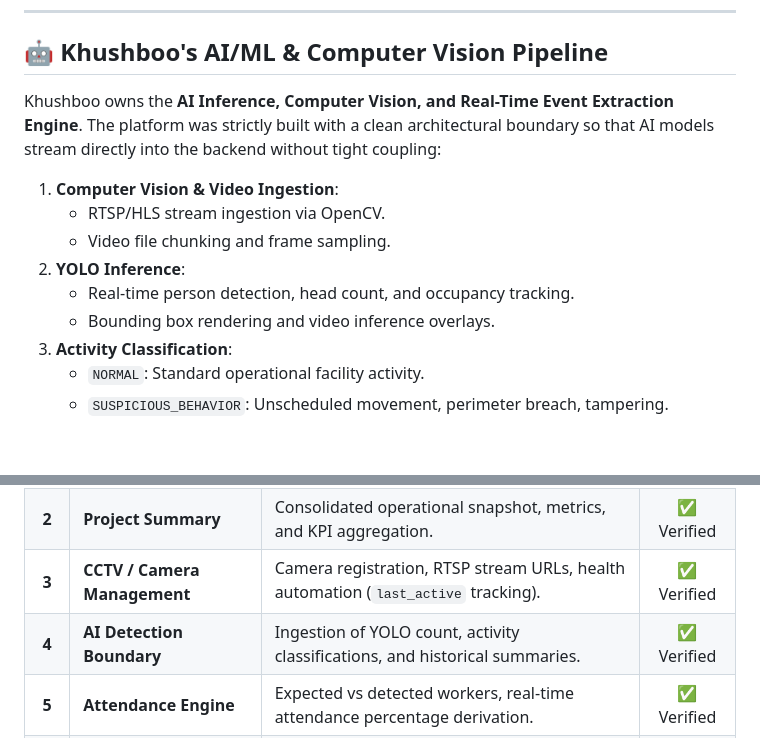
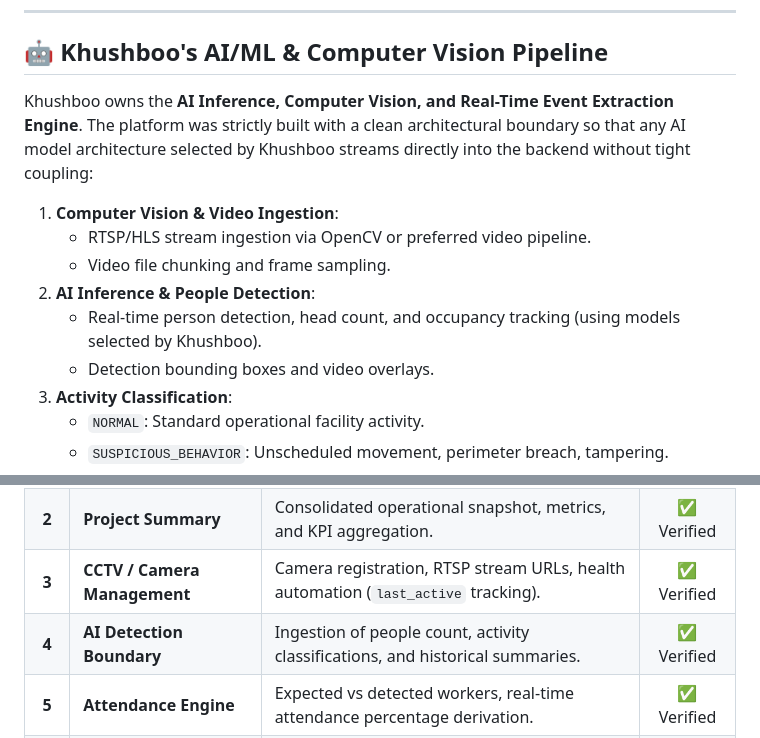
Before and after one commit to imyagyeshsingh/Dosje-SIH-Project, a Markdown page: README.md, 2 parts joined by grey strips. Drawn GitHub-style; blank space fills up the shorter version.

Commit message:
docs: generalize AI model references so Khushboo has complete flexibility to choose her models

```diff
--- a/README.md
+++ b/README.md
@@ -58,14 +58,14 @@ graph TD
 
 ## 🤖 Khushboo's AI/ML & Computer Vision Pipeline
 
-Khushboo owns the **AI Inference, Computer Vision, and Real-Time Event Extraction Engine**. The platform was strictly built with a clean architectural boundary so that AI models stream directly into the backend without tight coupling:
+Khushboo owns the **AI Inference, Computer Vision, and Real-Time Event Extraction Engine**. The platform was strictly built with a clean architectural boundary so that any AI model architecture selected by Khushboo streams directly into the backend without tight coupling:
 
 1. **Computer Vision & Video Ingestion**:
-   - RTSP/HLS stream ingestion via OpenCV.
+   - RTSP/HLS stream ingestion via OpenCV or preferred video pipeline.
    - Video file chunking and frame sampling.
-2. **YOLO Inference**:
-   - Real-time person detection, head count, and occupancy tracking.
-   - Bounding box rendering and video inference overlays.
+2. **AI Inference & People Detection**:
+   - Real-time person detection, head count, and occupancy tracking (using models selected by Khushboo).
+   - Detection bounding boxes and video overlays.
 3. **Activity Classification**:
    - `NORMAL`: Standard operational facility activity.
    - `SUSPICIOUS_BEHAVIOR`: Unscheduled movement, perimeter breach, tampering.
@@ -100,7 +100,7 @@ Content-Type: application/json
 | **1** | **Project CRUD** | Facility onboarding, scheme code generation, coordinates, progress tracking. | ✅ Verified |
 | **2** | **Project Summary** | Consolidated operational snapshot, metrics, and KPI aggregation. | ✅ Verified |
 | **3** | **CCTV / Camera Management** | Camera registration, RTSP stream URLs, health automation (`last_active` tracking). | ✅ Verified |
-| **4** | **AI Detection Boundary** | Ingestion of YOLO count, activity classifications, and historical summaries. | ✅ Verified |
+| **4** | **AI Detection Boundary** | Ingestion of people count, activity classifications, and historical summaries. | ✅ Verified |
 | **5** | **Attendance Engine** | Expected vs detected workers, real-time attendance percentage derivation. | ✅ Verified |
 | **6** | **Risk Score Engine** | Multi-signal weighted risk calculation (`LOW`, `MEDIUM`, `HIGH`, `CRITICAL`). | ✅ Verified |
 | **7** | **Alert Generation** | Anomaly-driven alerts with automated deduplication for open items. | ✅ Verified |
```
Also changed, not shown: other parts of README.md (+1 -1 lines).
